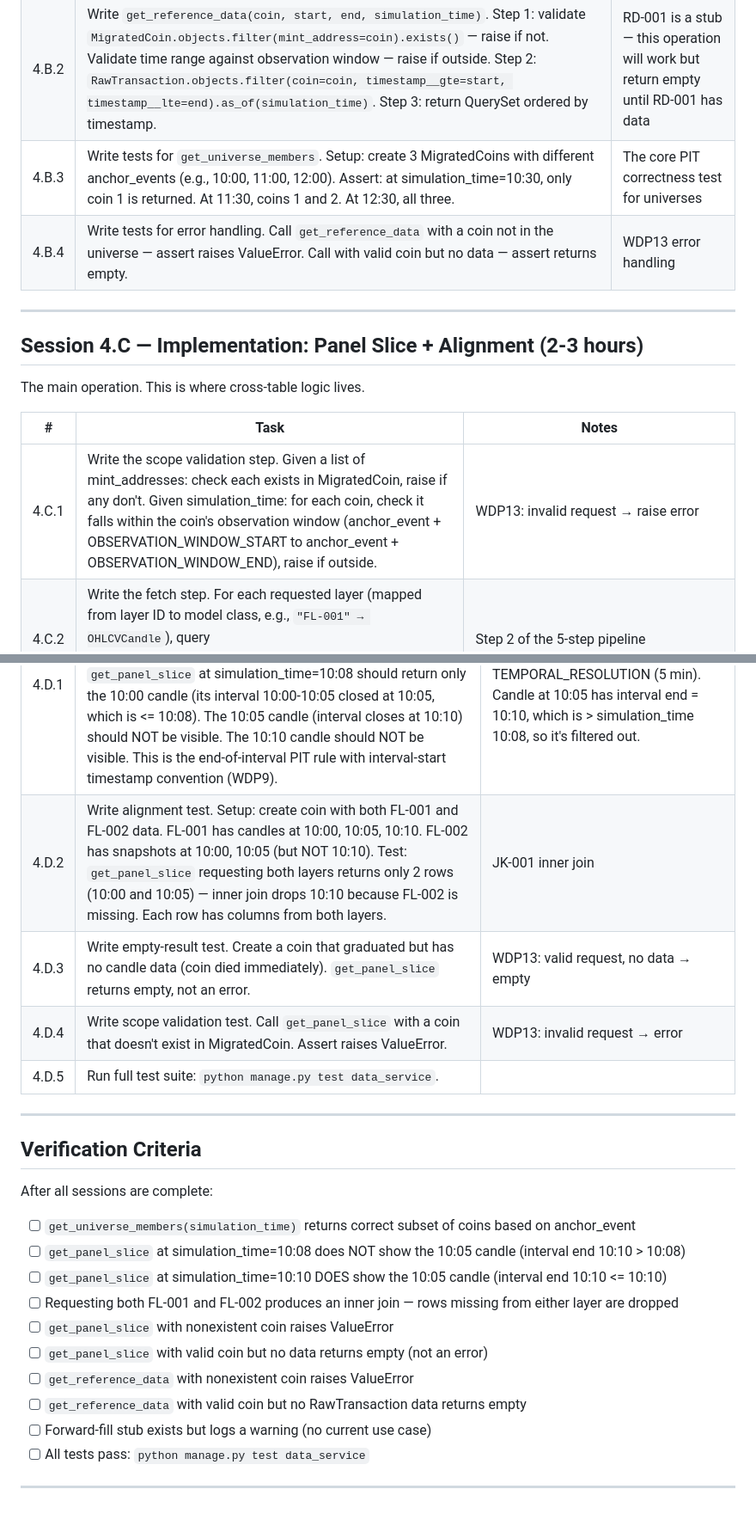
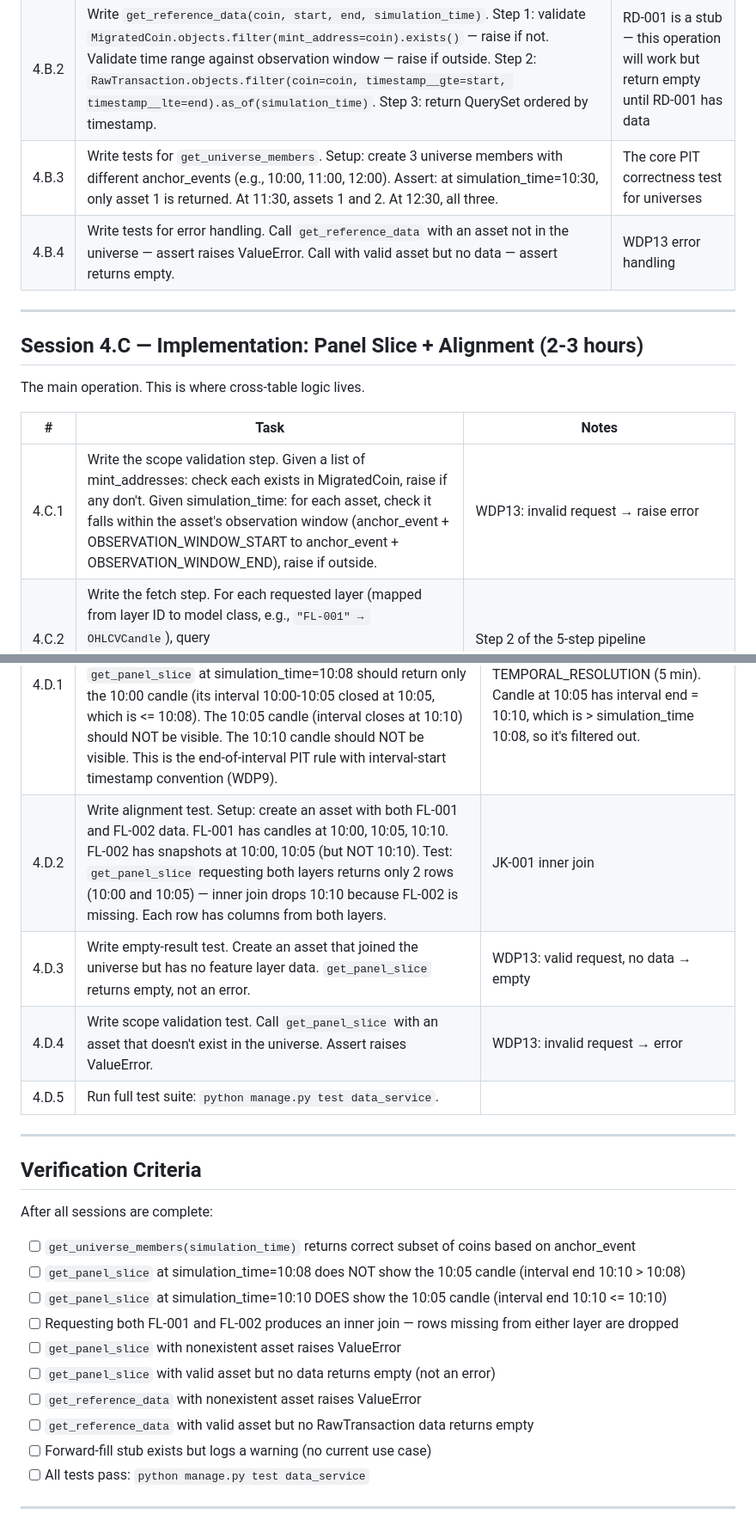
Before and after one commit to BeckVision/marjon, a Markdown page: phases/phase_4.md, 2 parts joined by grey strips. Shown at 86% size. GitHub-like rendering.

```diff
--- a/phases/phase_4.md
+++ b/phases/phase_4.md
@@ -55,8 +55,8 @@ Start with the two simpler operations (single-table, no cross-table logic).
 |---|---|---|
 | 4.B.1 | Write `get_universe_members(simulation_time)`. Call `MigratedCoin.objects.as_of(simulation_time)`. Return the QuerySet. | Thin wrapper around the Phase 1 QuerySet. One line of real logic. |
 | 4.B.2 | Write `get_reference_data(coin, start, end, simulation_time)`. Step 1: validate `MigratedCoin.objects.filter(mint_address=coin).exists()` — raise if not. Validate time range against observation window — raise if outside. Step 2: `RawTransaction.objects.filter(coin=coin, timestamp__gte=start, timestamp__lte=end).as_of(simulation_time)`. Step 3: return QuerySet ordered by timestamp. | RD-001 is a stub — this operation will work but return empty until RD-001 has data |
-| 4.B.3 | Write tests for `get_universe_members`. Setup: create 3 MigratedCoins with different anchor_events (e.g., 10:00, 11:00, 12:00). Assert: at simulation_time=10:30, only coin 1 is returned. At 11:30, coins 1 and 2. At 12:30, all three. | The core PIT correctness test for universes |
-| 4.B.4 | Write tests for error handling. Call `get_reference_data` with a coin not in the universe — assert raises ValueError. Call with valid coin but no data — assert returns empty. | WDP13 error handling |
+| 4.B.3 | Write tests for `get_universe_members`. Setup: create 3 universe members with different anchor_events (e.g., 10:00, 11:00, 12:00). Assert: at simulation_time=10:30, only asset 1 is returned. At 11:30, assets 1 and 2. At 12:30, all three. | The core PIT correctness test for universes |
+| 4.B.4 | Write tests for error handling. Call `get_reference_data` with an asset not in the universe — assert raises ValueError. Call with valid asset but no data — assert returns empty. | WDP13 error handling |
 
 ---
 
@@ -66,7 +66,7 @@ The main operation. This is where cross-table logic lives.
 
 | # | Task | Notes |
 |---|---|---|
-| 4.C.1 | Write the scope validation step. Given a list of mint_addresses: check each exists in MigratedCoin, raise if any don't. Given simulation_time: for each coin, check it falls within the coin's observation window (anchor_event + OBSERVATION_WINDOW_START to anchor_event + OBSERVATION_WINDOW_END), raise if outside. | WDP13: invalid request → raise error |
+| 4.C.1 | Write the scope validation step. Given a list of mint_addresses: check each exists in MigratedCoin, raise if any don't. Given simulation_time: for each asset, check it falls within the asset's observation window (anchor_event + OBSERVATION_WINDOW_START to anchor_event + OBSERVATION_WINDOW_END), raise if outside. | WDP13: invalid request → raise error |
 | 4.C.2 | Write the fetch step. For each requested layer (mapped from layer ID to model class, e.g., `"FL-001" → OHLCVCandle`), query `Model.objects.filter(coin__in=coins)`. Return a dict of `{layer_id: QuerySet}`. | Step 2 of the 5-step pipeline |
 | 4.C.3 | Write the time filter step. For each layer's QuerySet, apply `.as_of(simulation_time)`. Return filtered QuerySets. **This must happen before alignment** — if alignment ran first, forward-fill could carry values from future rows before PIT removes them. | Step 3. warehouse_implementation_guide.md: "Critical ordering: Time filtering happens before alignment." |
 | 4.C.4 | Write the alignment function in `data_service/alignment.py`. Input: dict of `{layer_id: list_of_rows}` (rows as dicts with `coin` and `timestamp` keys plus feature columns). Output: list of merged dicts in wide format. Logic: group rows by (coin, timestamp). For each (coin, timestamp) pair, check if ALL requested layers have a row (inner join). If yes, merge columns from all layers into one dict. If any layer is missing, drop the row. Prefix columns with layer short name to avoid collisions if needed (e.g., `fl001_open_price`, `fl002_total_holders`), or keep flat if column names are already unique. | JK-001: inner join, row-level existence. Current FL-001 and FL-002 have no column name collisions, so flat merge works. |
@@ -80,9 +80,9 @@ The main operation. This is where cross-table logic lives.
 | # | Task | Notes |
 |---|---|---|
 | 4.D.1 | Write PIT enforcement test for feature layers. Setup: create a MigratedCoin with anchor_event at 10:00. Create OHLCVCandles at timestamps 10:00 (covers 10:00-10:05), 10:05 (covers 10:05-10:10), 10:10 (covers 10:10-10:15). Test: `get_panel_slice` at simulation_time=10:08 should return only the 10:00 candle (its interval 10:00-10:05 closed at 10:05, which is <= 10:08). The 10:05 candle (interval closes at 10:10) should NOT be visible. The 10:10 candle should NOT be visible. This is the end-of-interval PIT rule with interval-start timestamp convention (WDP9). | **The single most important test.** Interval end = timestamp + TEMPORAL_RESOLUTION (5 min). Candle at 10:05 has interval end = 10:10, which is > simulation_time 10:08, so it's filtered out. |
-| 4.D.2 | Write alignment test. Setup: create coin with both FL-001 and FL-002 data. FL-001 has candles at 10:00, 10:05, 10:10. FL-002 has snapshots at 10:00, 10:05 (but NOT 10:10). Test: `get_panel_slice` requesting both layers returns only 2 rows (10:00 and 10:05) — inner join drops 10:10 because FL-002 is missing. Each row has columns from both layers. | JK-001 inner join |
-| 4.D.3 | Write empty-result test. Create a coin that graduated but has no candle data (coin died immediately). `get_panel_slice` returns empty, not an error. | WDP13: valid request, no data → empty |
-| 4.D.4 | Write scope validation test. Call `get_panel_slice` with a coin that doesn't exist in MigratedCoin. Assert raises ValueError. | WDP13: invalid request → error |
+| 4.D.2 | Write alignment test. Setup: create an asset with both FL-001 and FL-002 data. FL-001 has candles at 10:00, 10:05, 10:10. FL-002 has snapshots at 10:00, 10:05 (but NOT 10:10). Test: `get_panel_slice` requesting both layers returns only 2 rows (10:00 and 10:05) — inner join drops 10:10 because FL-002 is missing. Each row has columns from both layers. | JK-001 inner join |
+| 4.D.3 | Write empty-result test. Create an asset that joined the universe but has no feature layer data. `get_panel_slice` returns empty, not an error. | WDP13: valid request, no data → empty |
+| 4.D.4 | Write scope validation test. Call `get_panel_slice` with an asset that doesn't exist in the universe. Assert raises ValueError. | WDP13: invalid request → error |
 | 4.D.5 | Run full test suite: `python manage.py test data_service`. | |
 
 ---
@@ -95,10 +95,10 @@ After all sessions are complete:
 - [ ] `get_panel_slice` at simulation_time=10:08 does NOT show the 10:05 candle (interval end 10:10 > 10:08)
 - [ ] `get_panel_slice` at simulation_time=10:10 DOES show the 10:05 candle (interval end 10:10 <= 10:10)
 - [ ] Requesting both FL-001 and FL-002 produces an inner join — rows missing from either layer are dropped
-- [ ] `get_panel_slice` with nonexistent coin raises ValueError
-- [ ] `get_panel_slice` with valid coin but no data returns empty (not an error)
-- [ ] `get_reference_data` with nonexistent coin raises ValueError
-- [ ] `get_reference_data` with valid coin but no RawTransaction data returns empty
+- [ ] `get_panel_slice` with nonexistent asset raises ValueError
+- [ ] `get_panel_slice` with valid asset but no data returns empty (not an error)
+- [ ] `get_reference_data` with nonexistent asset raises ValueError
+- [ ] `get_reference_data` with valid asset but no RawTransaction data returns empty
 - [ ] Forward-fill stub exists but logs a warning (no current use case)
 - [ ] All tests pass: `python manage.py test data_service`
 
```
Also changed, not shown: other parts of phases/phase_4.md (+6 -6 lines), phases/marjon_roadmap.md (+11 -11 lines), phases/phase_1.md (+2 -2 lines).
